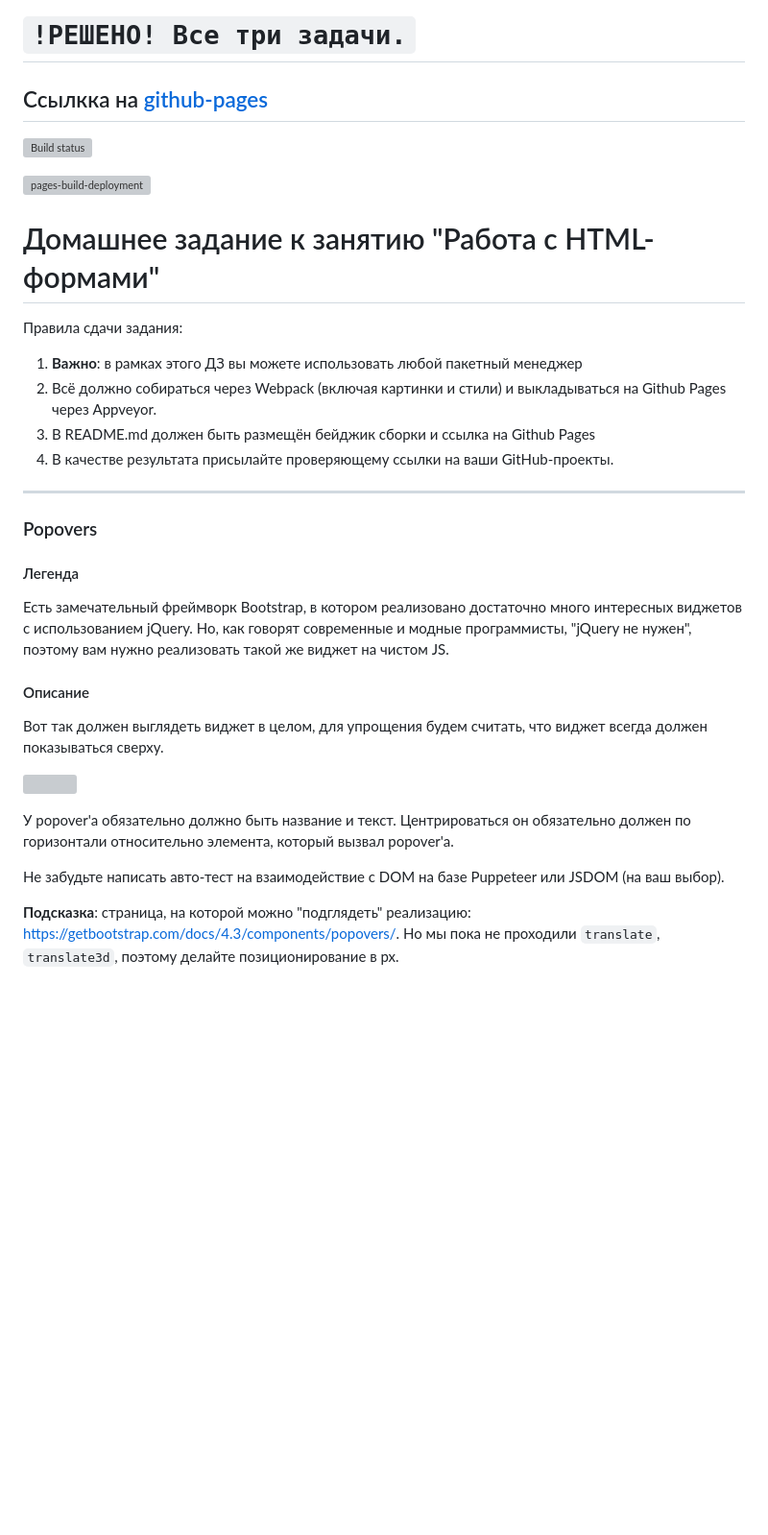
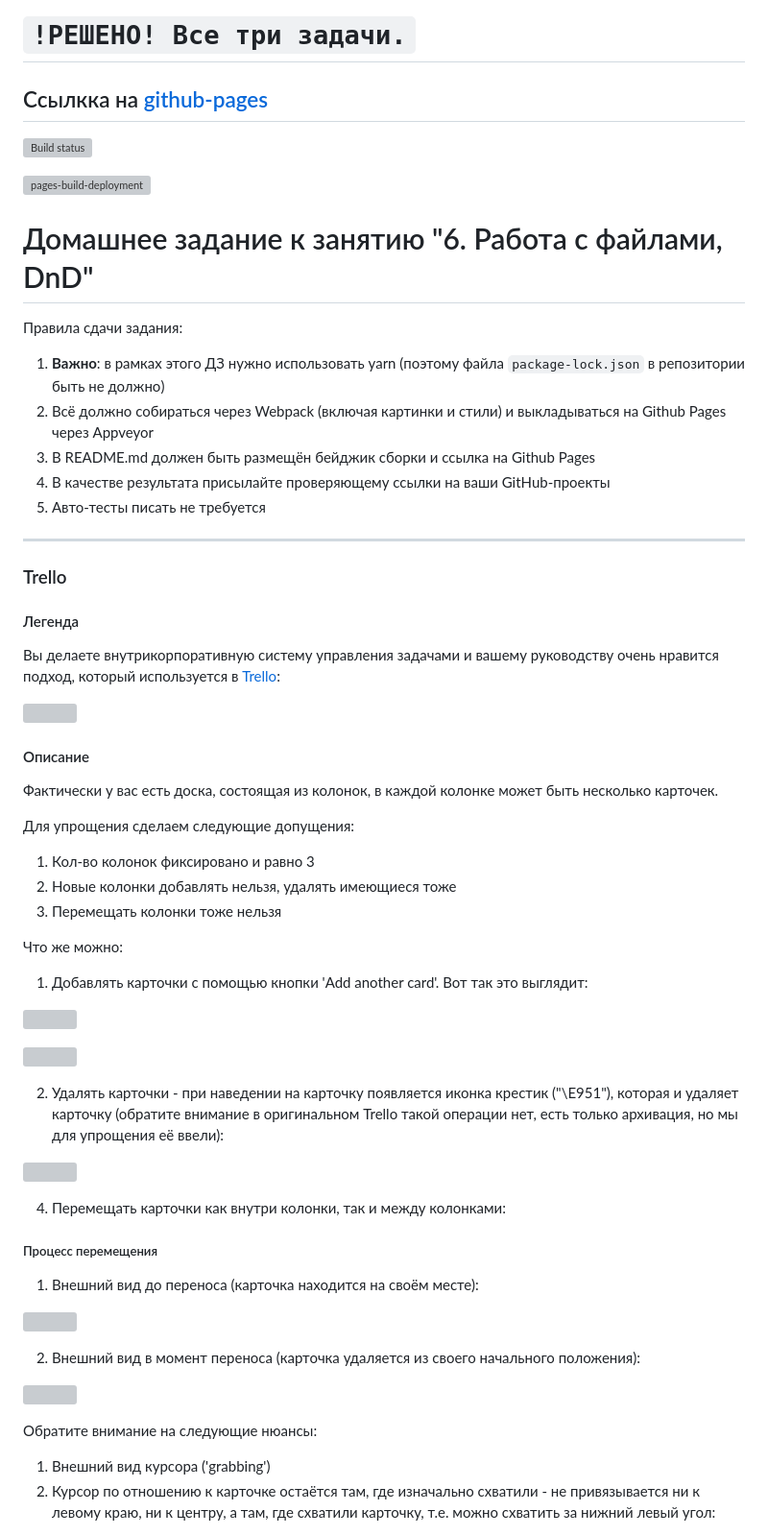
Before and after one commit to RT-Vinsent/ahj-homeworks-6, a Markdown page: README.md, the part around the change printed below. Shown: that part at 96% size. Drawn GitHub-style; blank space fills up the shorter version; grey boxes are pictures that could not be loaded.

```diff
--- a/README.md
+++ b/README.md
@@ -8,29 +8,60 @@
 
-# Домашнее задание к занятию "Работа с HTML-формами"
+# Домашнее задание к занятию "6. Работа с файлами, DnD"
 
 Правила сдачи задания:
-1. **Важно**: в рамках этого ДЗ вы можете использовать любой пакетный менеджер
-2. Всё должно собираться через Webpack (включая картинки и стили) и выкладываться на Github Pages через Appveyor.
+
+1. **Важно**: в рамках этого ДЗ нужно использовать yarn (поэтому файла `package-lock.json` в репозитории быть не должно)
+2. Всё должно собираться через Webpack (включая картинки и стили) и выкладываться на Github Pages через Appveyor
 3. В README.md должен быть размещён бейджик сборки и ссылка на Github Pages
-4. В качестве результата присылайте проверяющему ссылки на ваши GitHub-проекты.
+4. В качестве результата присылайте проверяющему ссылки на ваши GitHub-проекты
+5. Авто-тесты писать не требуется
 
 ---
 
-### Popovers
+### Trello
 
 #### Легенда
 
-Есть замечательный фреймворк Bootstrap, в котором реализовано достаточно много интересных виджетов с использованием jQuery. Но, как говорят современные и модные программисты, "jQuery не нужен", поэтому вам нужно реализовать такой же виджет на чистом JS.
+Вы делаете внутрикорпоративную систему управления задачами и вашему руководству очень нравится подход, который используется в [Trello](https://trello.com):
+
+![](https://github.com/RT-Vinsent/ahj-homeworks/raw/video/dnd/pic/trello.png)
+
 
 #### Описание
 
-Вот так должен выглядеть виджет в целом, для упрощения будем считать, что виджет всегда должен показываться сверху.
+Фактически у вас есть доска, состоящая из колонок, в каждой колонке может быть несколько карточек.
 
-![](https://github.com/RT-Vinsent/ahj-homeworks/raw/video/forms/pic/Popovers.png)
+Для упрощения сделаем следующие допущения:
+1. Кол-во колонок фиксировано и равно 3
+1. Новые колонки добавлять нельзя, удалять имеющиеся тоже
+3. Перемещать колонки тоже нельзя
+
+Что же можно:
+1. Добавлять карточки с помощью кнопки 'Add another card'. Вот так это выглядит:
+
+![](https://github.com/RT-Vinsent/ahj-homeworks/raw/video/dnd/pic/trello-2.png)
+
+![](https://github.com/RT-Vinsent/ahj-homeworks/raw/video/dnd/pic/trello-3.png)
 
 
-У popover'а обязательно должно быть название и текст. Центрироваться он обязательно должен по горизонтали относительно элемента, который вызвал popover'а.
+2. Удалять карточки - при наведении на карточку появляется иконка крестик ("\E951"), которая и удаляет карточку (обратите внимание в оригинальном Trello такой операции нет, есть только архивация, но мы для упрощения её ввели):
 
-Не забудьте написать авто-тест на взаимодействие с DOM на базе Puppeteer или JSDOM (на ваш выбор).
+![](https://github.com/RT-Vinsent/ahj-homeworks/raw/video/dnd/pic/trello-4.png)
 
-**Подсказка**: страница, на которой можно "подглядеть" реализацию: https://getbootstrap.com/docs/4.3/components/popovers/. Но мы пока не проходили `translate`, `translate3d`, поэтому делайте позиционирование в px.
+
+4. Перемещать карточки как внутри колонки, так и между колонками:
+
+##### Процесс перемещения
+
+1. Внешний вид до переноса (карточка находится на своём месте):
+
+![](https://github.com/RT-Vinsent/ahj-homeworks/raw/video/dnd/pic/trello-5.png)
+
+2. Внешний вид в момент переноса (карточка удаляется из своего начального положения):
+
+![](https://github.com/RT-Vinsent/ahj-homeworks/raw/video/dnd/pic/trello-6.png)
+
+Обратите внимание на следующие нюансы:
+1. Внешний вид курсора ('grabbing')
+2. Курсор по отношению к карточке остаётся там, где изначально схватили - не привязывается ни к левому краю, ни к центру, а там, где схватили карточку, т.е. можно схватить за нижний левый угол:
+
```
Also changed, not shown: other parts of README.md (+41 -36 lines).
